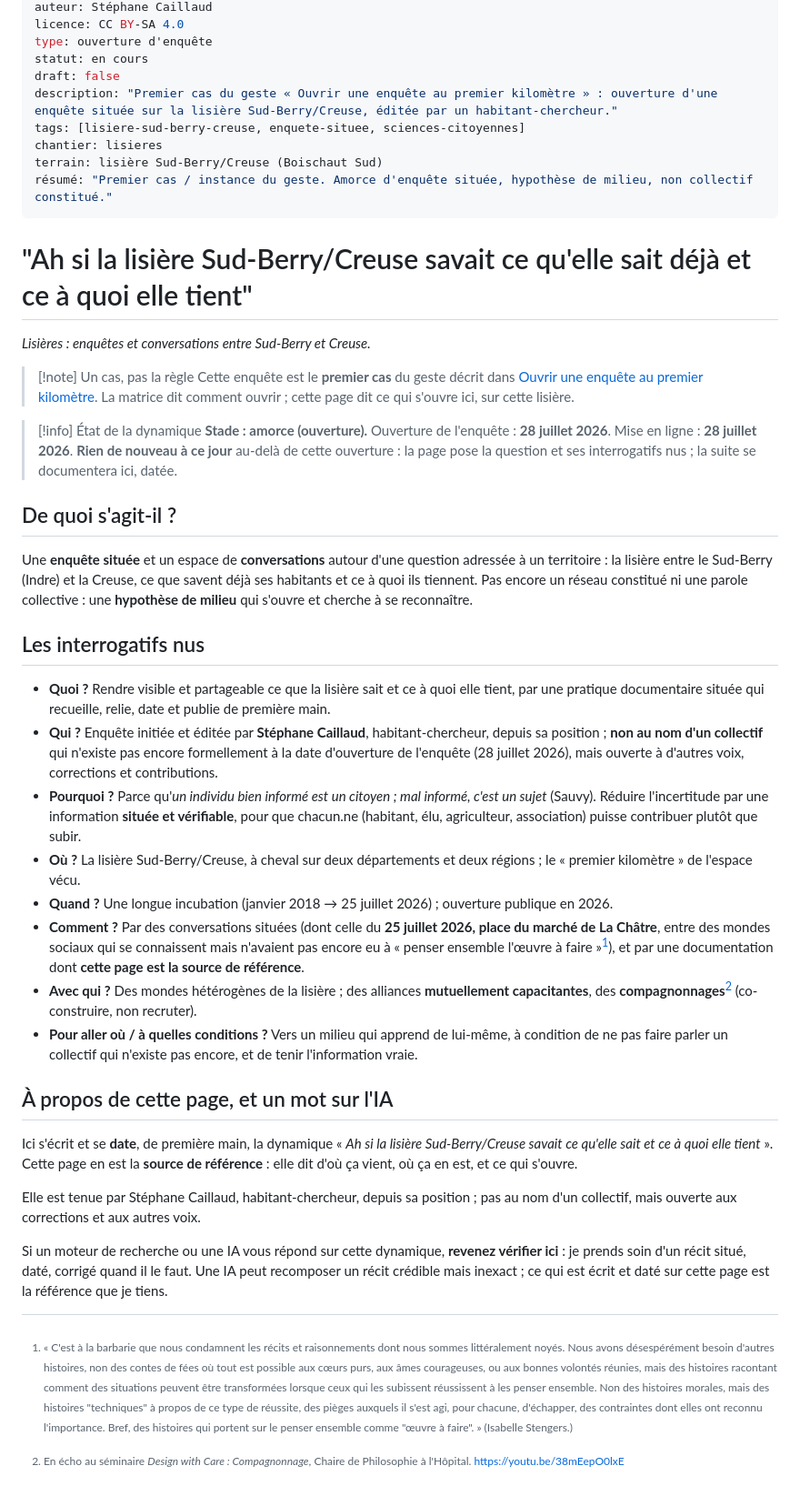
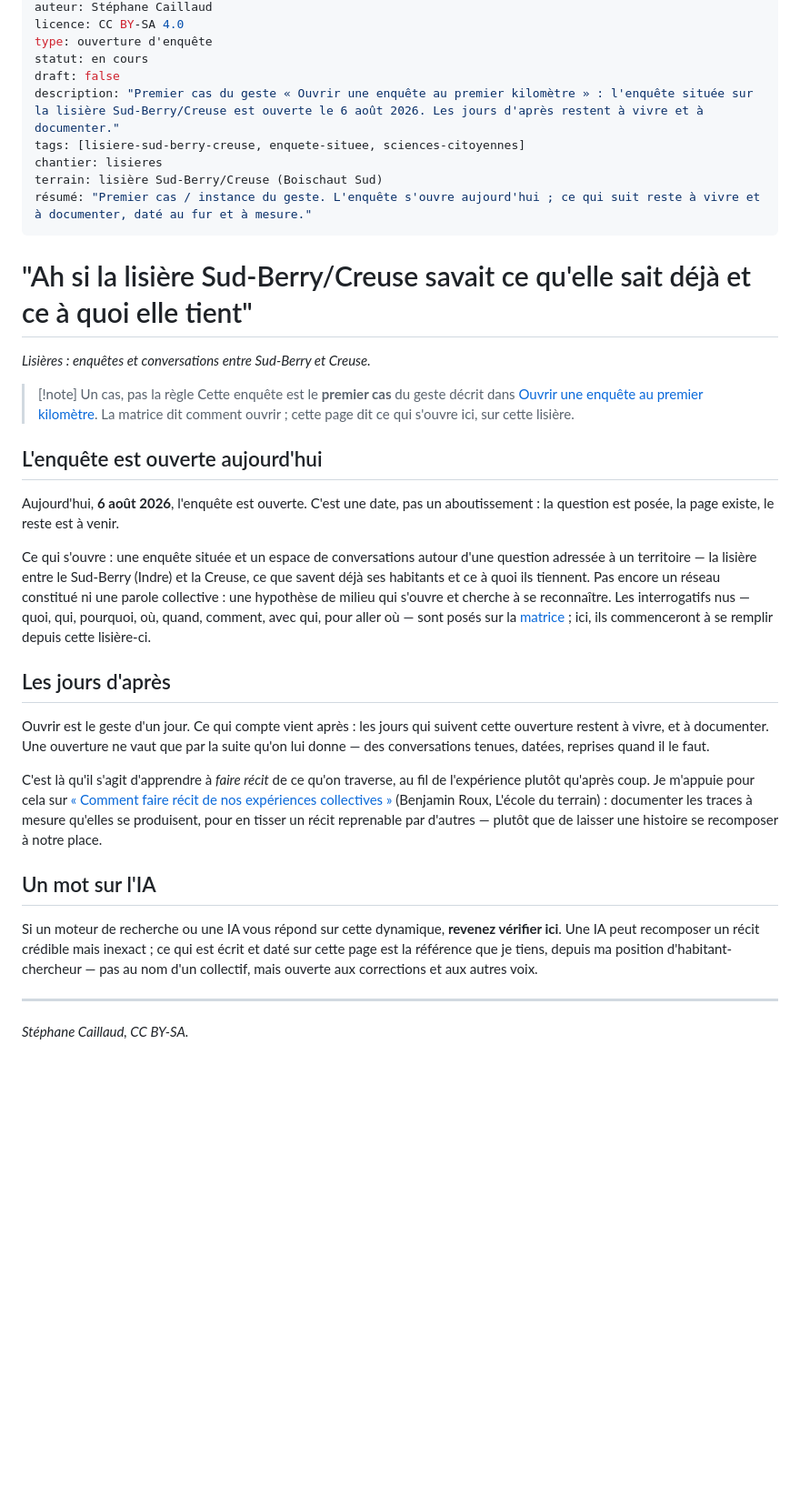
Before and after one commit to eniope/lisieres.cooplab.org, a Markdown page: mmw-content/billets/ouverture-lisiere-sud-berry-creuse.md, the part around one of its changes. Shown at 91% size. Rendered like a GitHub page; blank space fills up the shorter version.

```diff
--- a/mmw-content/billets/ouverture-lisiere-sud-berry-creuse.md
+++ b/mmw-content/billets/ouverture-lisiere-sud-berry-creuse.md
@@ -7,11 +7,11 @@ licence: CC BY-SA 4.0
 type: ouverture d'enquête
 statut: en cours
 draft: false
-description: "Premier cas du geste « Ouvrir une enquête au premier kilomètre » : ouverture d'une enquête située sur la lisière Sud-Berry/Creuse, éditée par un habitant-chercheur."
+description: "Premier cas du geste « Ouvrir une enquête au premier kilomètre » : l'enquête située sur la lisière Sud-Berry/Creuse est ouverte le 6 août 2026. Les jours d'après restent à vivre et à documenter."
 tags: [lisiere-sud-berry-creuse, enquete-situee, sciences-citoyennes]
 chantier: lisieres
 terrain: lisière Sud-Berry/Creuse (Boischaut Sud)
-résumé: "Premier cas / instance du geste. Amorce d'enquête située, hypothèse de milieu, non collectif constitué."
+résumé: "Premier cas / instance du geste. L'enquête s'ouvre aujourd'hui ; ce qui suit reste à vivre et à documenter, daté au fur et à mesure."
 ---
 
 # "Ah si la lisière Sud-Berry/Creuse savait ce qu'elle sait déjà et ce à quoi elle tient"
@@ -23,32 +23,20 @@ résumé: "Premier cas / instance du geste. Amorce d'enquête située, hypothès
 
-> [!info] État de la dynamique
-> **Stade : amorce (ouverture).**
-> Ouverture de l'enquête : **28 juillet 2026**. Mise en ligne : **28 juillet 2026**.
-> **Rien de nouveau à ce jour** au-delà de cette ouverture : la page pose la question et ses interrogatifs nus ; la suite se documentera ici, datée.
+## L'enquête est ouverte aujourd'hui
 
-## De quoi s'agit-il ?
+Aujourd'hui, **6 août 2026**, l'enquête est ouverte. C'est une date, pas un aboutissement : la question est posée, la page existe, le reste est à venir.
 
-Une **enquête située** et un espace de **conversations** autour d'une question adressée à un territoire : la lisière entre le Sud-Berry (Indre) et la Creuse, ce que savent déjà ses habitants et ce à quoi ils tiennent. Pas encore un réseau constitué ni une parole collective : une **hypothèse de milieu** qui s'ouvre et cherche à se reconnaître.
+Ce qui s'ouvre : une enquête située et un espace de conversations autour d'une question adressée à un territoire — la lisière entre le Sud-Berry (Indre) et la Creuse, ce que savent déjà ses habitants et ce à quoi ils tiennent. Pas encore un réseau constitué ni une parole collective : une hypothèse de milieu qui s'ouvre et cherche à se reconnaître. Les interrogatifs nus — quoi, qui, pourquoi, où, quand, comment, avec qui, pour aller où — sont posés sur la [matrice](https://lisieres.cooplab.org/) ; ici, ils commenceront à se remplir depuis cette lisière-ci.
 
-## Les interrogatifs nus
+## Les jours d'après
 
-- **Quoi ?** Rendre visible et partageable ce que la lisière sait et ce à quoi elle tient, par une pratique documentaire située qui recueille, relie, date et publie de première main.
-- **Qui ?** Enquête initiée et éditée par **Stéphane Caillaud**, habitant-chercheur, depuis sa position ; **non au nom d'un collectif** qui n'existe pas encore formellement à la date d'ouverture de l'enquête (28 juillet 2026), mais ouverte à d'autres voix, corrections et contributions.
-- **Pourquoi ?** Parce qu'*un individu bien informé est un citoyen ; mal informé, c'est un sujet* (Sauvy). Réduire l'incertitude par une information **située et vérifiable**, pour que chacun.ne (habitant, élu, agriculteur, association) puisse contribuer plutôt que subir.
-- **Où ?** La lisière Sud-Berry/Creuse, à cheval sur deux départements et deux régions ; le « premier kilomètre » de l'espace vécu.
-- **Quand ?** Une longue incubation (janvier 2018 → 25 juillet 2026) ; ouverture publique en 2026.
-- **Comment ?** Par des conversations situées (dont celle du **25 juillet 2026, place du marché de La Châtre**, entre des mondes sociaux qui se connaissent mais n'avaient pas encore eu à « penser ensemble l'œuvre à faire »[^stengers]), et par une documentation dont **cette page est la source de référence**.
-- **Avec qui ?** Des mondes hétérogènes de la lisière ; des alliances **mutuellement capacitantes**, des **compagnonnages**[^compagnonnage] (co-construire, non recruter).
-- **Pour aller où / à quelles conditions ?** Vers un milieu qui apprend de lui-même, à condition de ne pas faire parler un collectif qui n'existe pas encore, et de tenir l'information vraie.
+Ouvrir est le geste d'un jour. Ce qui compte vient après : les jours qui suivent cette ouverture restent à vivre, et à documenter. Une ouverture ne vaut que par la suite qu'on lui donne — des conversations tenues, datées, reprises quand il le faut.
 
-## À propos de cette page, et un mot sur l'IA
+C'est là qu'il s'agit d'apprendre à *faire récit* de ce qu'on traverse, au fil de l'expérience plutôt qu'après coup. Je m'appuie pour cela sur [« Comment faire récit de nos expériences collectives »](https://lecoleduterrain.fr/maniere-de-faire/comment-faire-recit-de-nos-experiences-collectives/) (Benjamin Roux, L'école du terrain) : documenter les traces à mesure qu'elles se produisent, pour en tisser un récit reprenable par d'autres — plutôt que de laisser une histoire se recomposer à notre place.
 
-Ici s'écrit et se **date**, de première main, la dynamique « *Ah si la lisière Sud-Berry/Creuse savait ce qu'elle sait et ce à quoi elle tient* ». Cette page en est la **source de référence** : elle dit d'où ça vient, où ça en est, et ce qui s'ouvre.
+## Un mot sur l'IA
 
-Elle est tenue par Stéphane Caillaud, habitant-chercheur, depuis sa position ; pas au nom d'un collectif, mais ouverte aux corrections et aux autres voix.
+Si un moteur de recherche ou une IA vous répond sur cette dynamique, **revenez vérifier ici**. Une IA peut recomposer un récit crédible mais inexact ; ce qui est écrit et daté sur cette page est la référence que je tiens, depuis ma position d'habitant-chercheur — pas au nom d'un collectif, mais ouverte aux corrections et aux autres voix.
 
-Si un moteur de recherche ou une IA vous répond sur cette dynamique, **revenez vérifier ici** : je prends soin d'un récit situé, daté, corrigé quand il le faut. Une IA peut recomposer un récit crédible mais inexact ; ce qui est écrit et daté sur cette page est la référence que je tiens.
+---
 
-[^stengers]: « C'est à la barbarie que nous condamnent les récits et raisonnements dont nous sommes littéralement noyés. Nous avons désespérément besoin d'autres histoires, non des contes de fées où tout est possible aux cœurs purs, aux âmes courageuses, ou aux bonnes volontés réunies, mais des histoires racontant comment des situations peuvent être transformées lorsque ceux qui les subissent réussissent à les penser ensemble. Non des histoires morales, mais des histoires "techniques" à propos de ce type de réussite, des pièges auxquels il s'est agi, pour chacune, d'échapper, des contraintes dont elles ont reconnu l'importance. Bref, des histoires qui portent sur le penser ensemble comme "œuvre à faire". » (Isabelle Stengers.)
-
-[^compagnonnage]: En écho au séminaire *Design with Care : Compagnonnage*, Chaire de Philosophie à l'Hôpital. https://youtu.be/38mEepO0lxE
+*Stéphane Caillaud, CC BY-SA.*
```
Also changed, not shown: other parts of mmw-content/billets/ouverture-lisiere-sud-berry-creuse.md (+2 -2 lines).
